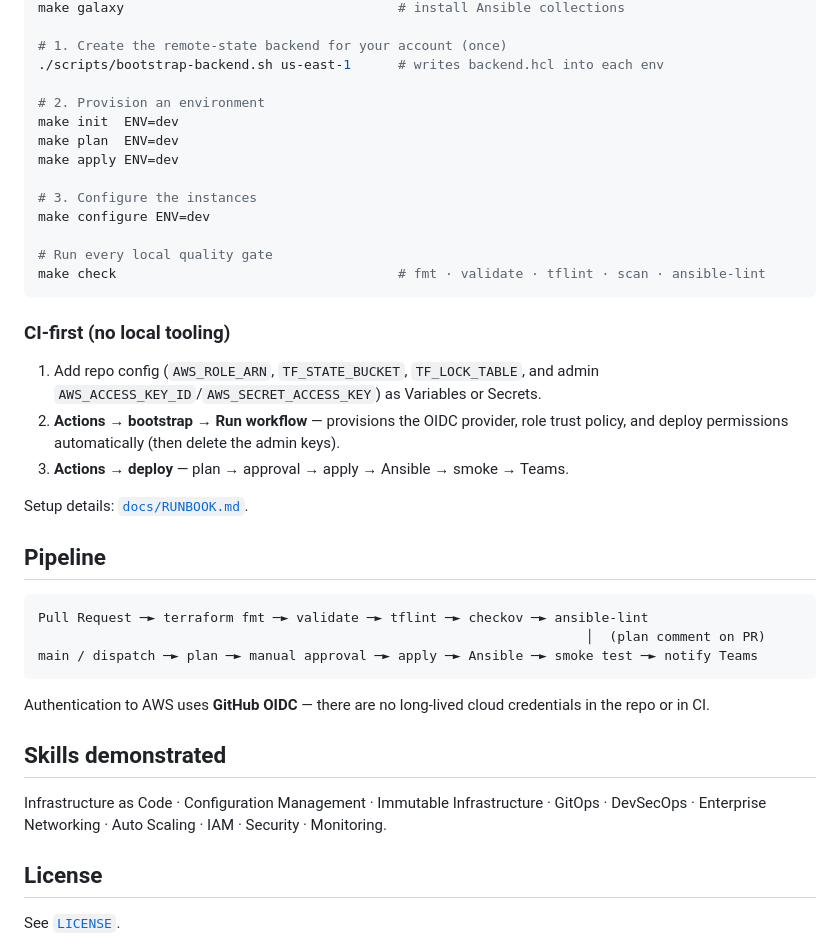
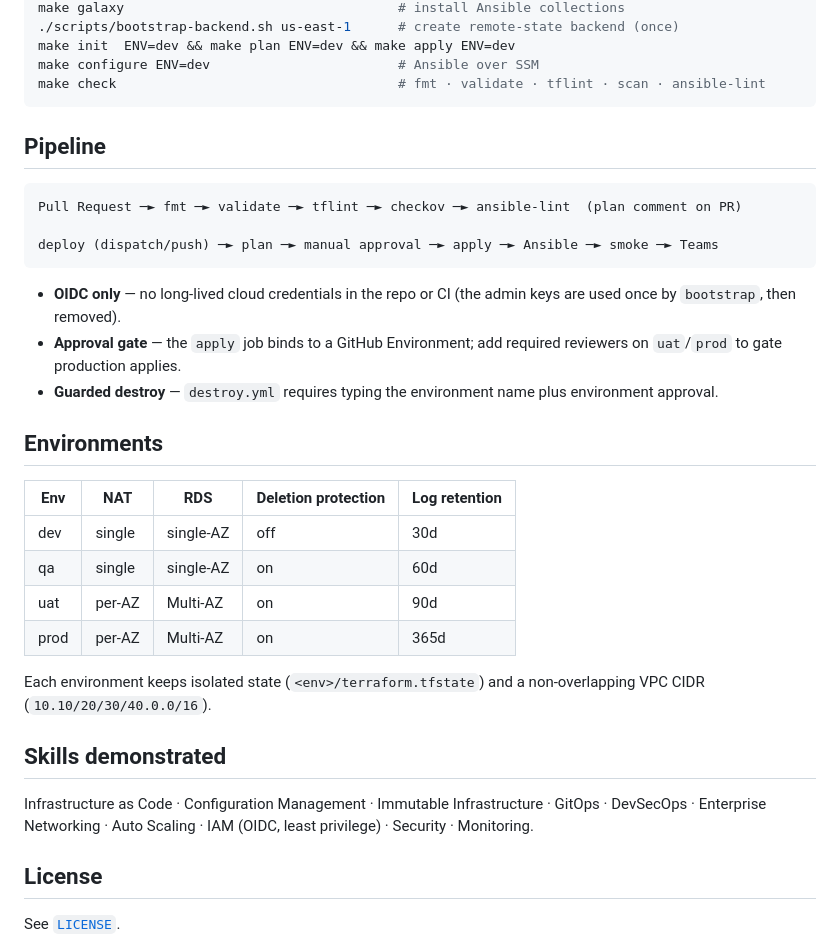
Before and after one commit to a-tech-broe/Enterprise-Three-Tier-Banking-Platform, a Markdown page: README.md, the part around one of its changes. Rendered like a GitHub page.

````diff
--- a/README.md
+++ b/README.md
@@ -73,46 +106,42 @@ scripts/        bootstrap-backend.sh
 make galaxy                                   # install Ansible collections
-
-# 1. Create the remote-state backend for your account (once)
-./scripts/bootstrap-backend.sh us-east-1      # writes backend.hcl into each env
-
-# 2. Provision an environment
-make init  ENV=dev
-make plan  ENV=dev
-make apply ENV=dev
-
-# 3. Configure the instances
-make configure ENV=dev
-
-# Run every local quality gate
+./scripts/bootstrap-backend.sh us-east-1      # create remote-state backend (once)
+make init  ENV=dev && make plan ENV=dev && make apply ENV=dev
+make configure ENV=dev                        # Ansible over SSM
 make check                                    # fmt · validate · tflint · scan · ansible-lint
 ```
-
-### CI-first (no local tooling)
-
-1. Add repo config (`AWS_ROLE_ARN`, `TF_STATE_BUCKET`, `TF_LOCK_TABLE`, and
-   admin `AWS_ACCESS_KEY_ID`/`AWS_SECRET_ACCESS_KEY`) as Variables or Secrets.
-2. **Actions → bootstrap → Run workflow** — provisions the OIDC provider, role
-   trust policy, and deploy permissions automatically (then delete the admin keys).
-3. **Actions → deploy** — plan → approval → apply → Ansible → smoke → Teams.
-
-Setup details: [`docs/RUNBOOK.md`](docs/RUNBOOK.md).
 
 ## Pipeline
 
 ```
-Pull Request ─► terraform fmt ─► validate ─► tflint ─► checkov ─► ansible-lint
-                                                                      │  (plan comment on PR)
-main / dispatch ─► plan ─► manual approval ─► apply ─► Ansible ─► smoke test ─► notify Teams
+Pull Request ─► fmt ─► validate ─► tflint ─► checkov ─► ansible-lint  (plan comment on PR)
+
+deploy (dispatch/push) ─► plan ─► manual approval ─► apply ─► Ansible ─► smoke ─► Teams
 ```
 
-Authentication to AWS uses **GitHub OIDC** — there are no long-lived cloud
-credentials in the repo or in CI.
+- **OIDC only** — no long-lived cloud credentials in the repo or CI (the admin
+  keys are used once by `bootstrap`, then removed).
+- **Approval gate** — the `apply` job binds to a GitHub Environment; add required
+  reviewers on `uat`/`prod` to gate production applies.
+- **Guarded destroy** — `destroy.yml` requires typing the environment name plus
+  environment approval.
+
+## Environments
+
+| Env  | NAT     | RDS       | Deletion protection | Log retention |
+|------|---------|-----------|---------------------|---------------|
+| dev  | single  | single-AZ | off                 | 30d           |
+| qa   | single  | single-AZ | on                  | 60d           |
+| uat  | per-AZ  | Multi-AZ  | on                  | 90d           |
+| prod | per-AZ  | Multi-AZ  | on                  | 365d          |
+
+Each environment keeps isolated state (`<env>/terraform.tfstate`) and a
+non-overlapping VPC CIDR (`10.10/20/30/40.0.0/16`).
 
 ## Skills demonstrated
 
 Infrastructure as Code · Configuration Management · Immutable Infrastructure ·
-GitOps · DevSecOps · Enterprise Networking · Auto Scaling · IAM · Security ·
-Monitoring.
+GitOps · DevSecOps · Enterprise Networking · Auto Scaling · IAM (OIDC, least
+privilege) · Security · Monitoring.
 
 ## License
 
````
Also changed, not shown: other parts of README.md (+54 -21 lines).
